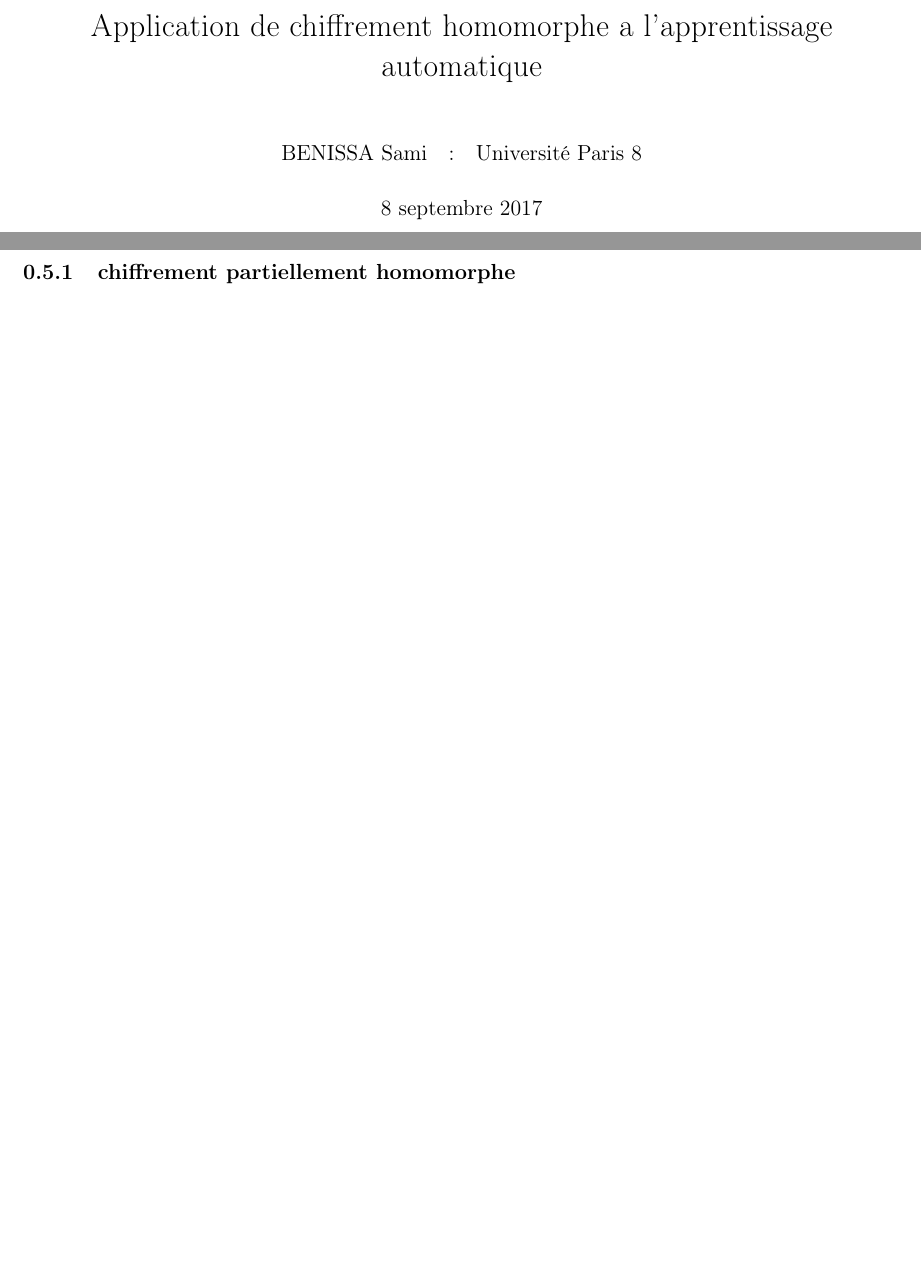
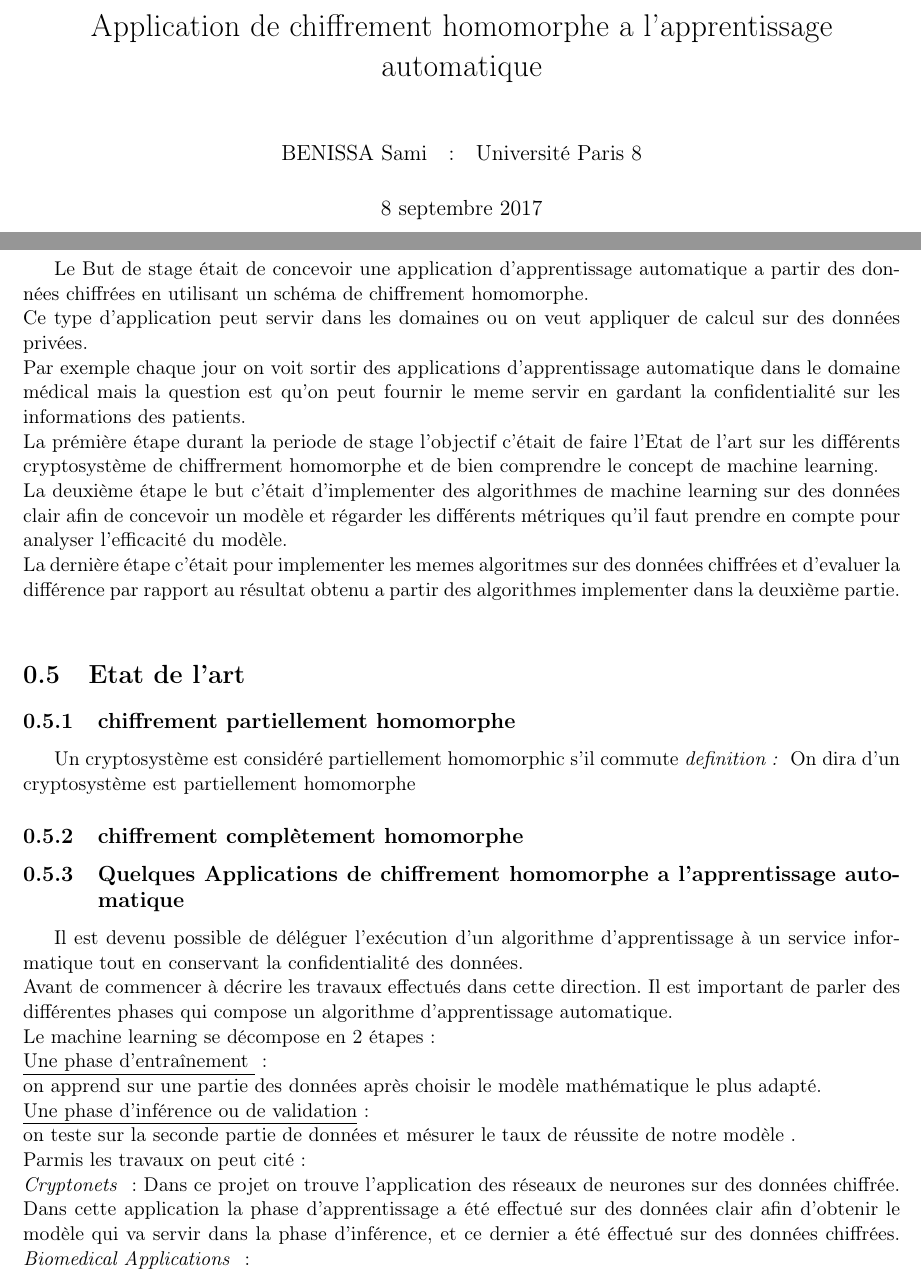
Before and after one commit to SBENISSA369/rapport-de-stage, a LaTeX document (reseau.tex): two parts of pages 1 and 6 of 13 before the commit and two parts of pages 1 and 5 of 12 after it, joined at a grey line, cut so that both start at the same text, the shorter picture padded with empty space. Compiled offline with pdfLaTeX.

Commit message:
rapport de stage

```diff
--- a/reseau.tex
+++ b/reseau.tex
@@ -26,12 +26,30 @@
 \newpage
 \section{Présentation de l’entreprise}
 \newpage
+\newpage
+
 \section{objectif du stage}
-\newpage
+Le But de  stage était de concevoir une application d'apprentissage automatique a partir des données chiffrées en utilisant un schéma de chiffrement homomorphe.\newline
+Ce type d'application peut servir dans les domaines ou on veut appliquer de calcul sur des données privées.\newline
+Par exemple chaque jour on voit sortir des applications d'apprentissage automatique dans le domaine médical mais la question est qu'on peut fournir le meme servir en gardant la confidentialité sur les informations des patients.\newline
+La prémière étape durant la periode de stage l'objectif c'était de faire l'Etat de l'art sur les différents cryptosystème de chiffrerment homomorphe et de bien comprendre le concept de machine learning.\newline
+La deuxième étape le but c'était d'implementer des algorithmes de machine learning sur des données clair afin de concevoir un modèle et régarder les différents métriques qu'il faut prendre en compte pour analyser l'efficacité du modèle.\newline
+La dernière étape c'était pour implementer les memes algoritmes sur des données chiffrées et d'evaluer la différence par rapport au résultat obtenu a partir des algorithmes implementer dans la deuxième partie.\newline
 \section{Etat de l'art}
-
 \subsection{chiffrement partiellement homomorphe}
-
+Un cryptosystème est considéré partiellement homomorphic s'il commute
+\textit{definition : } On dira d’un cryptosystème est partiellement homomorphe
+\subsection{chiffrement complètement homomorphe}
+\subsection{Quelques Applications de chiffrement homomorphe a l'apprentissage automatique}
+Il est devenu possible de déléguer l'exécution d'un algorithme d'apprentissage à un service informatique tout en conservant la confidentialité des données. \newline
+Avant de commencer à décrire les travaux effectués dans cette direction. Il est important de parler des différentes phases qui compose un algorithme d'apprentissage automatique.\newline
+Le machine learning se décompose en 2 étapes:\newline
+\underline{Une phase d’entraînement }:\newline on apprend sur une partie des données après choisir le modèle mathématique le plus adapté.\newline
+\underline{Une phase d'inférence ou de validation} :\newline	 on teste sur la seconde partie de données et mésurer le taux de réussite de notre modèle .\newline
+Parmis les travaux on peut cité :\newline
+\textit{Cryptonets } : Dans ce projet on trouve l'application des réseaux de neurones sur des données chiffrée. \newline
+Dans cette application la phase d'apprentissage a été effectué sur des données clair  afin d'obtenir le modèle qui va servir dans la phase d'inférence, et ce dernier a été éffectué sur des données chiffrées.
+\textit{Biomedical Applications } :
 \newpage
 \section{chiffrement completement homomorphe}
 Le chiffrement homomorphe permet de réaliser des calculs sur des données chiffrées générant un résultat chiffré qui lorsqu'il est déchiffré, correspond au résultat des opérations effectuées sur le texte en clair.
```
